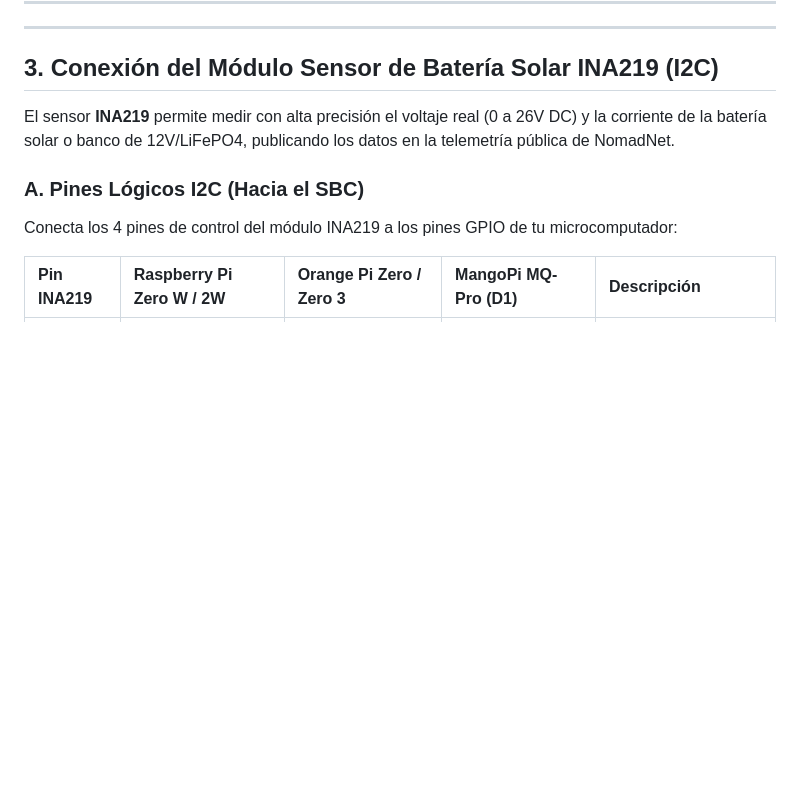
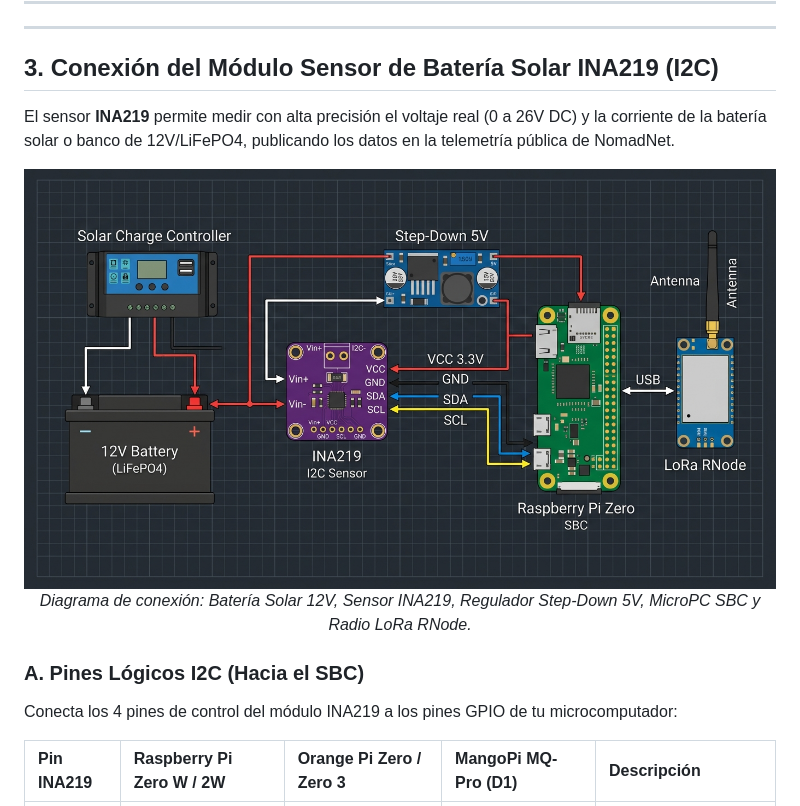
Before and after one commit to cipropanama/Node-reticulum, a Markdown page: docs/HARDWARE_PINOUTS.md, the part around the change. Rendered like a GitHub page; pictures changed too: docs/img/ina219_wiring.jpg (added); blank space fills up the shorter version.

Commit message:
Añadir infografía y diagrama gráfico de conexionado para sensor INA219 y batería solar

```diff
--- a/docs/HARDWARE_PINOUTS.md
+++ b/docs/HARDWARE_PINOUTS.md
@@ -55,6 +55,12 @@ Si se conecta un módulo transceptor LoRa UART directo (o microcontrolador RNode
 ## 3. Conexión del Módulo Sensor de Batería Solar INA219 (I2C)
 
 El sensor **INA219** permite medir con alta precisión el voltaje real (0 a 26V DC) y la corriente de la batería solar o banco de 12V/LiFePO4, publicando los datos en la telemetría pública de NomadNet.
+
+<p align="center">
+  <img src="img/ina219_wiring.jpg" alt="Diagrama de Conexión Sensor INA219 y Batería Solar" width="850" style="max-width:100%; border-radius:8px; box-shadow: 0 4px 20px rgba(0,0,0,0.4);">
+  <br>
+  <em>Diagrama de conexión: Batería Solar 12V, Sensor INA219, Regulador Step-Down 5V, MicroPC SBC y Radio LoRa RNode.</em>
+</p>
 
 ### A. Pines Lógicos I2C (Hacia el SBC)
 
```
Also changed, not shown: 1 other file.
